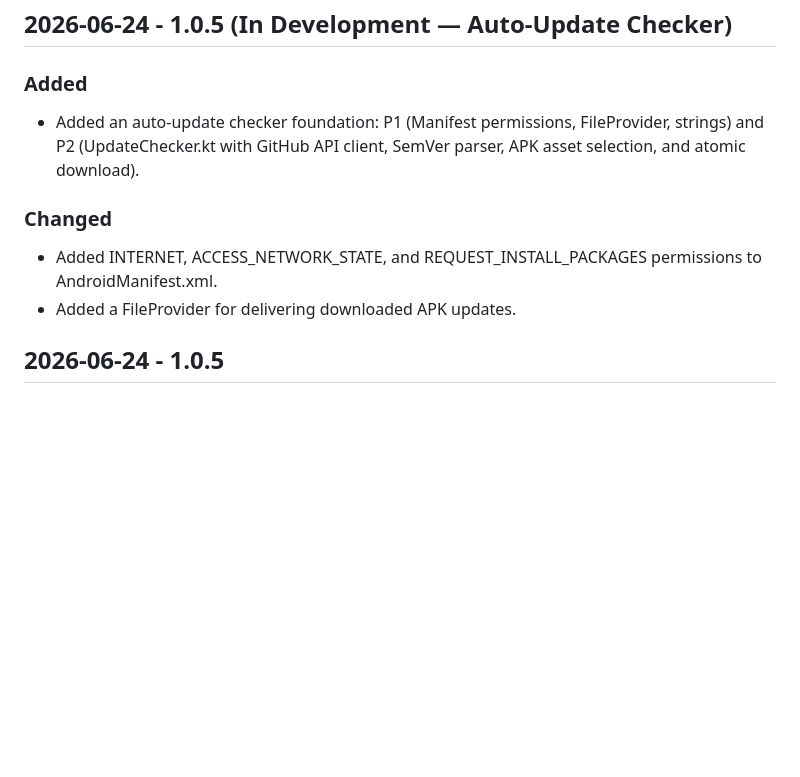
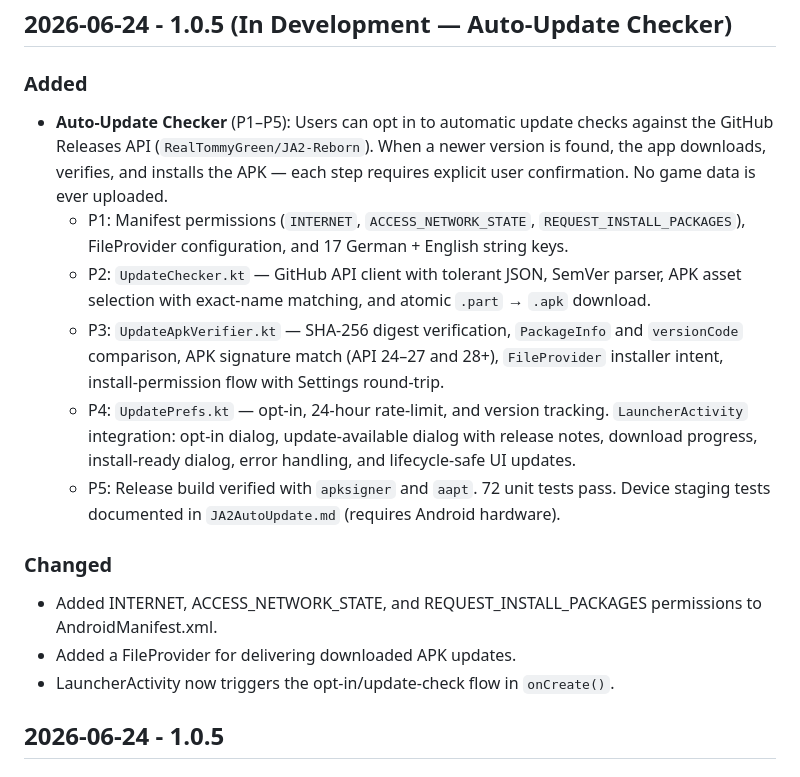
Before and after one commit to PhishyOne/JA2-Reborn, a Markdown page: CHANGELOG.md, the part around the change. Rendered like a GitHub page; blank space fills up the shorter version.

```diff
--- a/CHANGELOG.md
+++ b/CHANGELOG.md
@@ -8,12 +8,29 @@ This project follows the spirit of [Keep a Changelog](https://keepachangelog.com
 
 ### Added
 
-- Added an auto-update checker foundation: P1 (Manifest permissions, FileProvider, strings) and P2 (UpdateChecker.kt with GitHub API client, SemVer parser, APK asset selection, and atomic download).
+- **Auto-Update Checker** (P1–P5): Users can opt in to automatic update checks against
+  the GitHub Releases API (`RealTommyGreen/JA2-Reborn`). When a newer version is found,
+  the app downloads, verifies, and installs the APK — each step requires explicit user
+  confirmation. No game data is ever uploaded.
+  - P1: Manifest permissions (`INTERNET`, `ACCESS_NETWORK_STATE`, `REQUEST_INSTALL_PACKAGES`),
+    FileProvider configuration, and 17 German + English string keys.
+  - P2: `UpdateChecker.kt` — GitHub API client with tolerant JSON, SemVer parser,
+    APK asset selection with exact-name matching, and atomic `.part` → `.apk` download.
+  - P3: `UpdateApkVerifier.kt` — SHA-256 digest verification, `PackageInfo` and
+    `versionCode` comparison, APK signature match (API 24–27 and 28+), `FileProvider`
+    installer intent, install-permission flow with Settings round-trip.
+  - P4: `UpdatePrefs.kt` — opt-in, 24-hour rate-limit, and version tracking.
+    `LauncherActivity` integration: opt-in dialog, update-available dialog with
+    release notes, download progress, install-ready dialog, error handling, and
+    lifecycle-safe UI updates.
+  - P5: Release build verified with `apksigner` and `aapt`. 72 unit tests pass.
+    Device staging tests documented in `JA2AutoUpdate.md` (requires Android hardware).
 
 ### Changed
 
 - Added INTERNET, ACCESS_NETWORK_STATE, and REQUEST_INSTALL_PACKAGES permissions to AndroidManifest.xml.
 - Added a FileProvider for delivering downloaded APK updates.
+- LauncherActivity now triggers the opt-in/update-check flow in `onCreate()`.
 
 ## 2026-06-24 - 1.0.5
 
```
Also changed, not shown: JA2AutoUpdate.md (+21 -11 lines).
